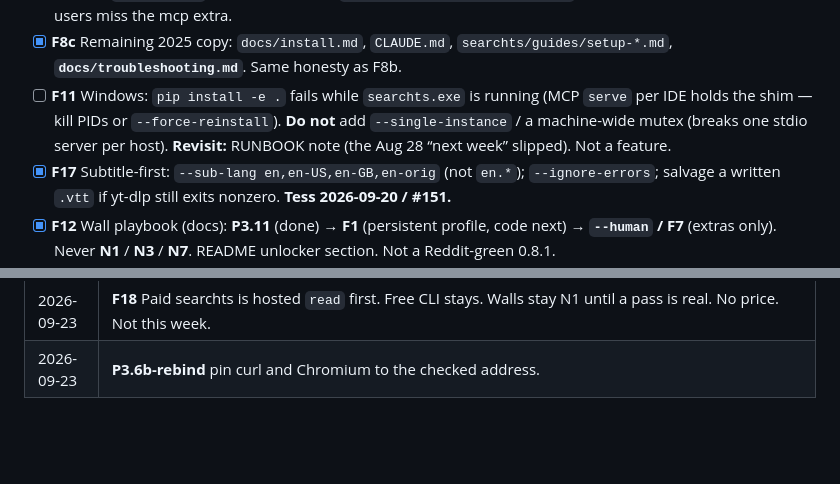
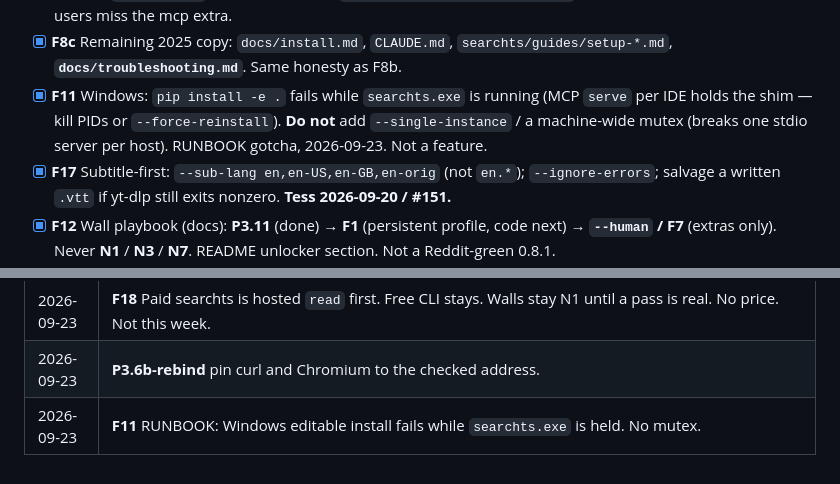
Before and after one commit to capad-xyz/searchts, a Markdown page: PLAN.md, 2 parts joined by grey strips. Drawn GitHub-style; blank space fills up the shorter version.

```diff
--- a/PLAN.md
+++ b/PLAN.md
@@ -265,7 +265,7 @@ Keep returning `"Error: …"` strings from tool bodies so hosts surface failures
 - [x] **F8** Install/docs: pipx = keep the CLI; uvx = try + MCP one-shot. README + `mcp install` snippets. Do not ship an npm wrapper. Hosts that cannot see PATH need a full-path or uvx command. Skill install today writes `.claude/skills` and `.agents/skills`, not `.codex/skills`. **Revisit Codex path:** measure demand first (no id until someone asks).
 - [x] **F8b** Install-copy leftovers: `llms.txt` / `docs/update.md` / `check-update` `_UPDATE_INSTRUCTIONS` match F8. No `main.zip`, no `search-twitter`, doctor is read-only. Did **not** rewrite contributor `pip install -e`. Extra-missing `pipx inject` skipped (hints still `pip install "searchts[extra]"` for venvs). **Revisit inject:** if pipx users miss the mcp extra.
 - [x] **F8c** Remaining 2025 copy: `docs/install.md`, `CLAUDE.md`, `searchts/guides/setup-*.md`, **`docs/troubleshooting.md`**. Same honesty as F8b.
-- [ ] **F11** Windows: `pip install -e .` fails while `searchts.exe` is running (MCP `serve` per IDE holds the shim — kill PIDs or `--force-reinstall`). **Do not** add `--single-instance` / a machine-wide mutex (breaks one stdio server per host). **Revisit:** RUNBOOK note (the Aug 28 “next week” slipped). Not a feature.
+- [x] **F11** Windows: `pip install -e .` fails while `searchts.exe` is running (MCP `serve` per IDE holds the shim — kill PIDs or `--force-reinstall`). **Do not** add `--single-instance` / a machine-wide mutex (breaks one stdio server per host). RUNBOOK gotcha, 2026-09-23. Not a feature.
 - [x] **F17** Subtitle-first: `--sub-lang en,en-US,en-GB,en-orig` (not `en.*`); `--ignore-errors`; salvage a written `.vtt` if yt-dlp still exits nonzero. **Tess 2026-09-20 / #151.**
 - [x] **F12** Wall playbook (docs): **P3.11** (done) → **F1** (persistent profile, code next) → **`--human` / F7** (extras only). Never **N1** / **N3** / **N7**. README unlocker section. Not a Reddit-green 0.8.1.
 - [x] **F13** Optional update nudge: cached ~24h GitHub check, **stderr only**, skip `mcp serve` / pipes / `check-update`, `SEARCHTS_NO_UPDATE_CHECK=1`. Not bundled with F8b.
@@ -377,3 +377,4 @@ Organic X: draft here; publish from `@aadarsh_io`.
 | 2026-09-06 | **F5b rewrite**: HTML listing/thread (www/old/no-www, hot/new/top/rising, comments) try public `.json`, then fail-open. Caller passes a page. |
 | 2026-09-23 | **F18** Paid searchts is hosted `read` first. Free CLI stays. Walls stay N1 until a pass is real. No price. Not this week. |
 | 2026-09-23 | **P3.6b-rebind** pin curl and Chromium to the checked address. |
+| 2026-09-23 | **F11** RUNBOOK: Windows editable install fails while `searchts.exe` is held. No mutex. |
```
Also changed, not shown: RUNBOOK.md (+6 -0 lines).
